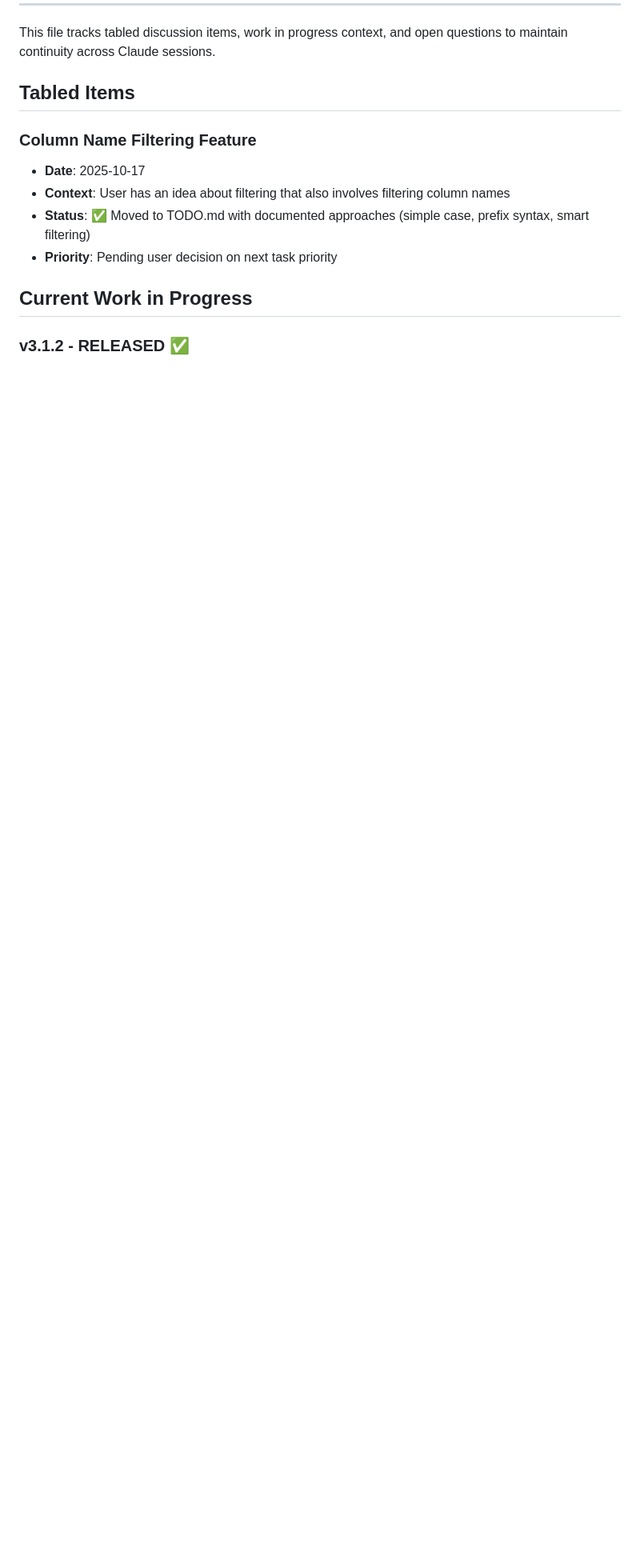
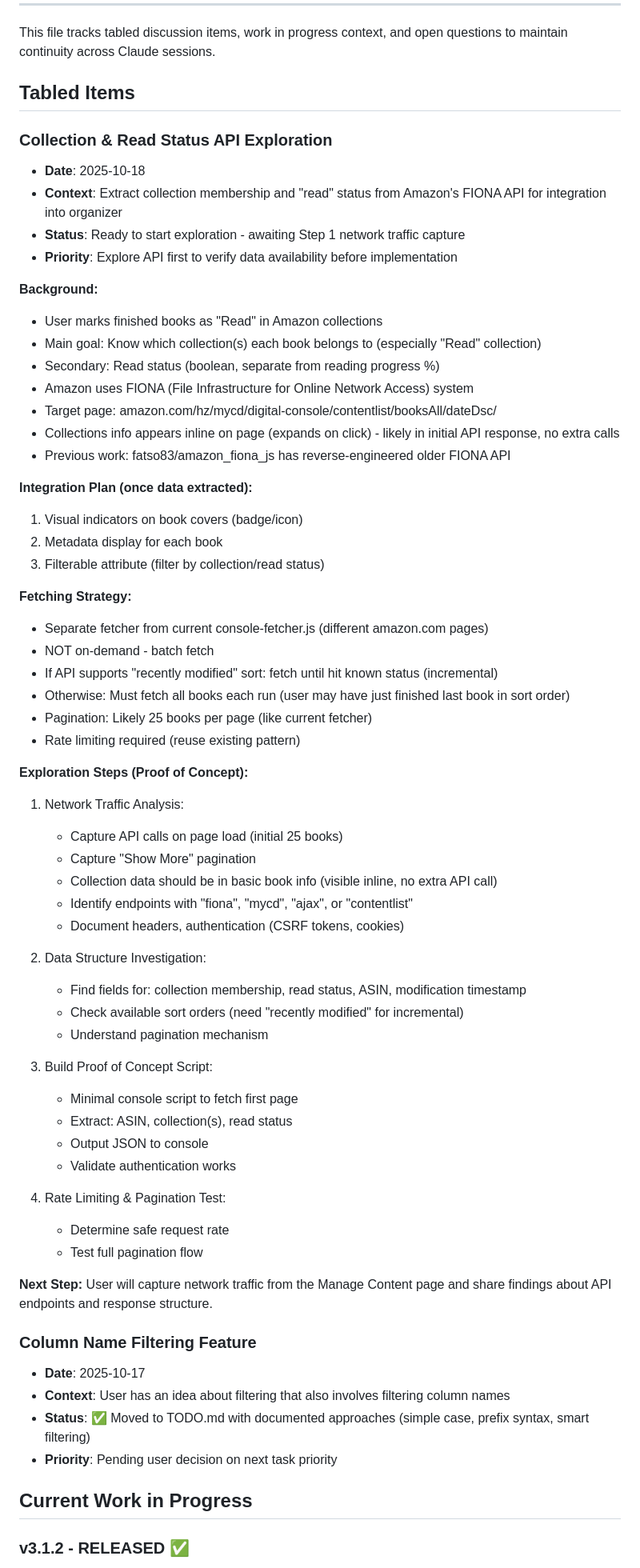
Before and after one commit to Ron-L/amazon-book-organizer, a Markdown page: NOTES.md, the part around the change. Shown at 80% size. Drawn GitHub-style; blank space fills up the shorter version.

Commit message:
Docs: Add Collection & Read Status API exploration plan
Added comprehensive exploration plan to NOTES.md for extracting collection
membership and read status from Amazon FIONA API. This exploration will
determine if we can build a fetcher for this data.

Key goals:
- Extract which collection(s) each book belongs to (especially "Read")
- Get read status (separate from reading progress %)
- Verify API has data before building full implementation

Target: amazon.com/hz/mycd/digital-console/contentlist/booksAll/dateDsc/

Next step: Capture network traffic to identify API endpoints.

🤖 Generated with [Claude Code](https://claude.com/claude-code)

Co-Authored-By: Claude <noreply@anthropic.com>

```diff
--- a/NOTES.md
+++ b/NOTES.md
@@ -39,6 +39,59 @@ AFTER release:
 This file tracks tabled discussion items, work in progress context, and open questions to maintain continuity across Claude sessions.
 
 ## Tabled Items
+
+### Collection & Read Status API Exploration
+- **Date**: 2025-10-18
+- **Context**: Extract collection membership and "read" status from Amazon's FIONA API for integration into organizer
+- **Status**: Ready to start exploration - awaiting Step 1 network traffic capture
+- **Priority**: Explore API first to verify data availability before implementation
+
+**Background:**
+- User marks finished books as "Read" in Amazon collections
+- Main goal: Know which collection(s) each book belongs to (especially "Read" collection)
+- Secondary: Read status (boolean, separate from reading progress %)
+- Amazon uses FIONA (File Infrastructure for Online Network Access) system
+- Target page: amazon.com/hz/mycd/digital-console/contentlist/booksAll/dateDsc/
+- Collections info appears inline on page (expands on click) - likely in initial API response, no extra calls
+- Previous work: fatso83/amazon_fiona_js has reverse-engineered older FIONA API
+
+**Integration Plan (once data extracted):**
+1. Visual indicators on book covers (badge/icon)
+2. Metadata display for each book
+3. Filterable attribute (filter by collection/read status)
+
+**Fetching Strategy:**
+- Separate fetcher from current console-fetcher.js (different amazon.com pages)
+- NOT on-demand - batch fetch
+- If API supports "recently modified" sort: fetch until hit known status (incremental)
+- Otherwise: Must fetch all books each run (user may have just finished last book in sort order)
+- Pagination: Likely 25 books per page (like current fetcher)
+- Rate limiting required (reuse existing pattern)
+
+**Exploration Steps (Proof of Concept):**
+1. Network Traffic Analysis:
+   - Capture API calls on page load (initial 25 books)
+   - Capture "Show More" pagination
+   - Collection data should be in basic book info (visible inline, no extra API call)
+   - Identify endpoints with "fiona", "mycd", "ajax", or "contentlist"
+   - Document headers, authentication (CSRF tokens, cookies)
+
+2. Data Structure Investigation:
+   - Find fields for: collection membership, read status, ASIN, modification timestamp
+   - Check available sort orders (need "recently modified" for incremental)
+   - Understand pagination mechanism
+
+3. Build Proof of Concept Script:
+   - Minimal console script to fetch first page
+   - Extract: ASIN, collection(s), read status
+   - Output JSON to console
+   - Validate authentication works
+
+4. Rate Limiting & Pagination Test:
+   - Determine safe request rate
+   - Test full pagination flow
+
+**Next Step:** User will capture network traffic from the Manage Content page and share findings about API endpoints and response structure.
 
 ### Column Name Filtering Feature
 - **Date**: 2025-10-17
```
